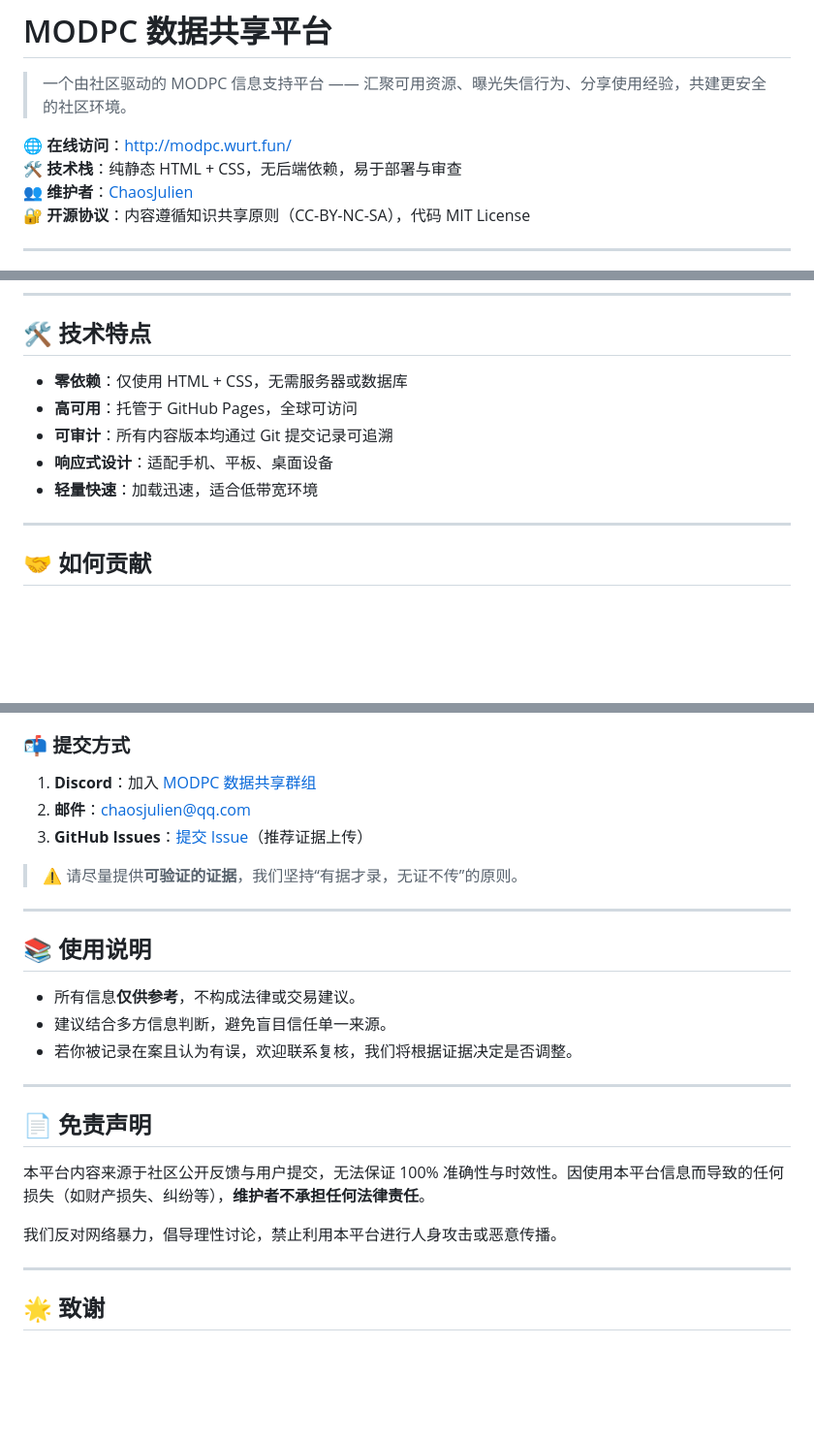
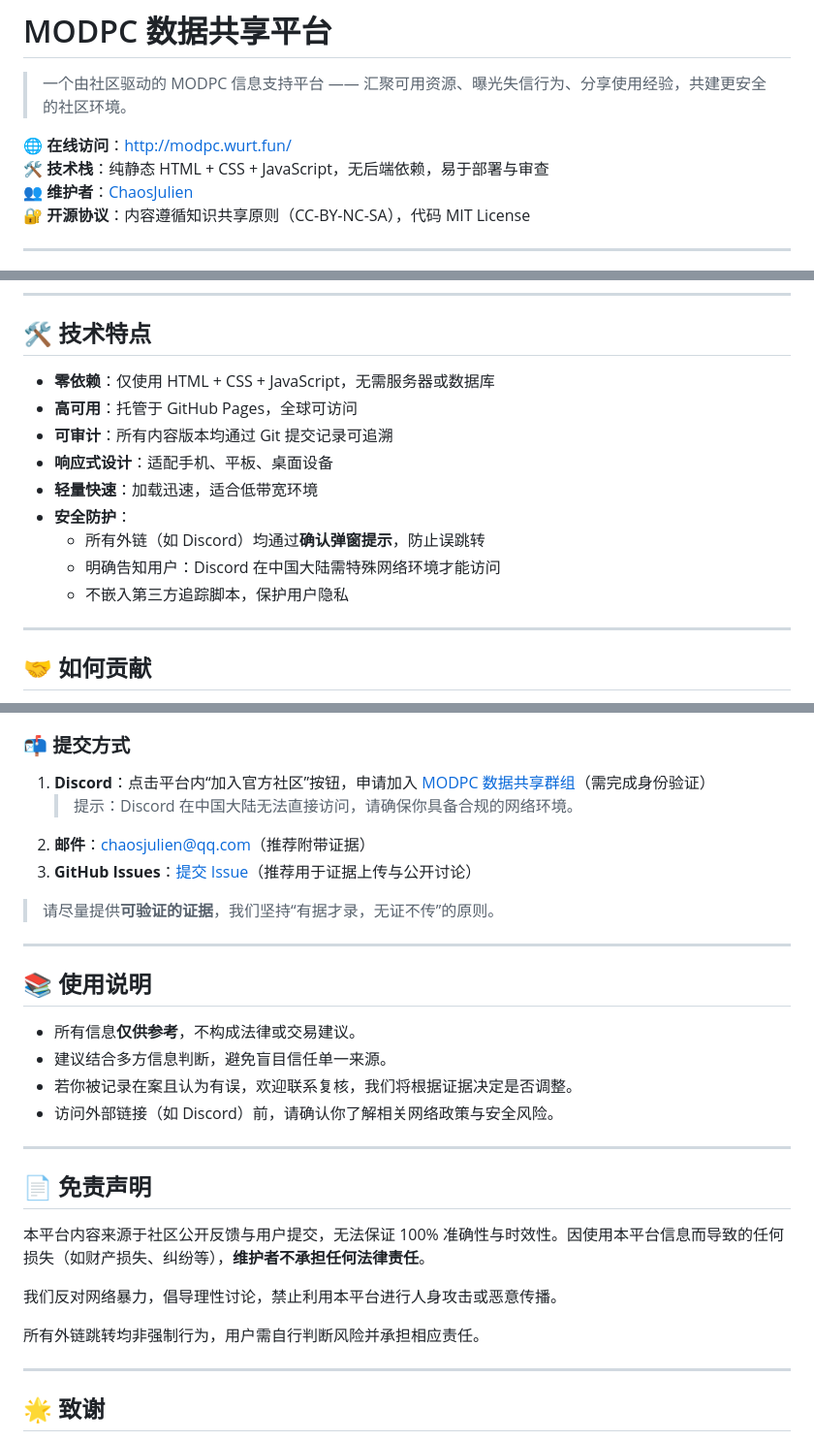
Before and after one commit to ChaosJulien/modpc-site, a Markdown page: README.md, 3 parts joined by grey strips. Shown at 97% size. Drawn GitHub-style; blank space fills up the shorter version.

```diff
--- a/README.md
+++ b/README.md
@@ -3,7 +3,7 @@
 > 一个由社区驱动的 MODPC 信息支持平台 —— 汇聚可用资源、曝光失信行为、分享使用经验，共建更安全的社区环境。
 
 🌐 **在线访问**：[http://modpc.wurt.fun/](http://modpc.wurt.fun/)
-🛠️ **技术栈**：纯静态 HTML + CSS，无后端依赖，易于部署与审查
+🛠️ **技术栈**：纯静态 HTML + CSS + JavaScript，无后端依赖，易于部署与审查
 👥 **维护者**：[ChaosJulien](https://github.com/ChaosJulien)
 🔐 **开源协议**：内容遵循知识共享原则（CC-BY-NC-SA），代码 MIT License
 
@@ -43,11 +43,15 @@ modpc-data/
 
 ## 🛠️ 技术特点
 
-- **零依赖**：仅使用 HTML + CSS，无需服务器或数据库
+- **零依赖**：仅使用 HTML + CSS + JavaScript，无需服务器或数据库
 - **高可用**：托管于 GitHub Pages，全球可访问
 - **可审计**：所有内容版本均通过 Git 提交记录可追溯
 - **响应式设计**：适配手机、平板、桌面设备
 - **轻量快速**：加载迅速，适合低带宽环境
+- **安全防护**：
+  - 所有外链（如 Discord）均通过**确认弹窗提示**，防止误跳转
+  - 明确告知用户：Discord 在中国大陆需特殊网络环境才能访问
+  - 不嵌入第三方追踪脚本，保护用户隐私
 
 ---
 
@@ -62,11 +66,12 @@ modpc-data/
 - 界面优化、文案建议、翻译支持
 
 ### 📬 提交方式
-1. **Discord**：加入 [MODPC 数据共享群组](https://discord.gg/DY9TAgwtW6)
-3. **邮件**：[chaosjulien@qq.com](mailto:chaosjulien@qq.com)
-4. **GitHub Issues**：[提交 Issue](https://github.com/ChaosJulien/modpc-data/issues)（推荐证据上传）
+1. **Discord**：点击平台内“加入官方社区”按钮，申请加入 [MODPC 数据共享群组](https://discord.gg/DY9TAgwtW6)（需完成身份验证）
+   > 提示：Discord 在中国大陆无法直接访问，请确保你具备合规的网络环境。
+2. **邮件**：[chaosjulien@qq.com](mailto:chaosjulien@qq.com)（推荐附带证据）
+3. **GitHub Issues**：[提交 Issue](https://github.com/ChaosJulien/modpc-data/issues)（推荐用于证据上传与公开讨论）
 
-> ⚠️ 请尽量提供**可验证的证据**，我们坚持“有据才录，无证不传”的原则。
+> 请尽量提供**可验证的证据**，我们坚持“有据才录，无证不传”的原则。
 
 ---
 
@@ -75,6 +80,7 @@ modpc-data/
 - 所有信息**仅供参考**，不构成法律或交易建议。
 - 建议结合多方信息判断，避免盲目信任单一来源。
 - 若你被记录在案且认为有误，欢迎联系复核，我们将根据证据决定是否调整。
+- 访问外部链接（如 Discord）前，请确认你了解相关网络政策与安全风险。
 
 ---
 
@@ -83,6 +89,8 @@ modpc-data/
 本平台内容来源于社区公开反馈与用户提交，无法保证 100% 准确性与时效性。因使用本平台信息而导致的任何损失（如财产损失、纠纷等），**维护者不承担任何法律责任**。
 
 我们反对网络暴力，倡导理性讨论，禁止利用本平台进行人身攻击或恶意传播。
+
+所有外链跳转均非强制行为，用户需自行判断风险并承担相应责任。
 
 ---
 
```
